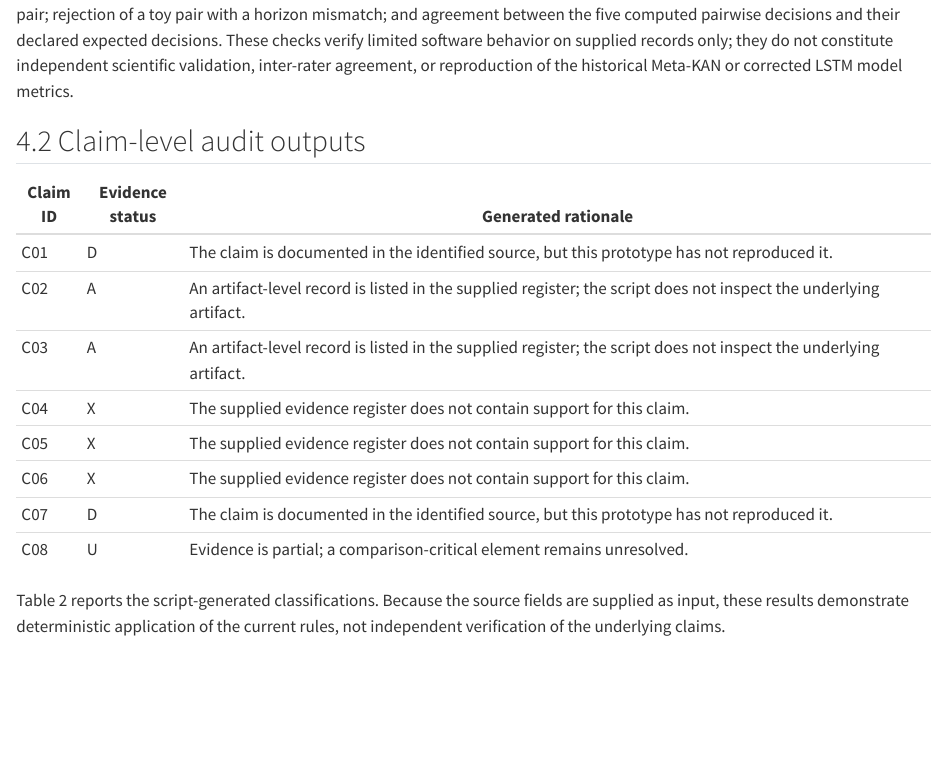
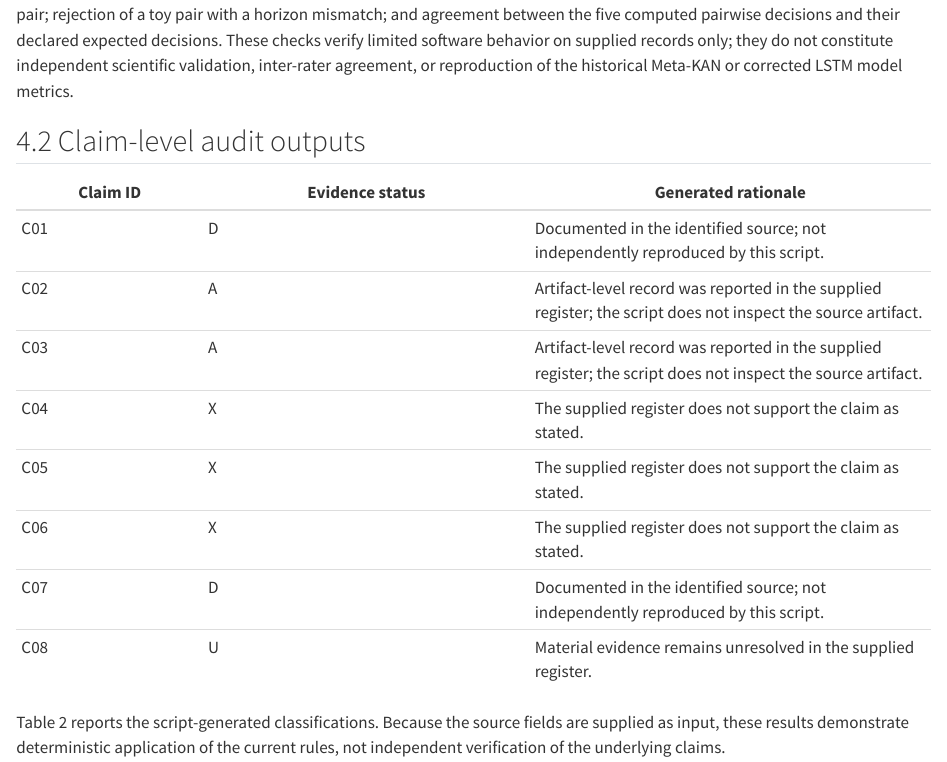
Before and after one commit to pagidimarrikrishna1-bot/etcp-computo-audit, a Quarto document (main.qmd): the page in a window 1100 px wide, from 2630 px down. Rendered offline with R 4.5, knitr and Pandoc in place of Quarto, with nearby package versions; drawn as R Markdown's standard HTML page in place of the format the file asks for.

Commit message:
Update main.qmd

```diff
--- a/main.qmd
+++ b/main.qmd
@@ -136,16 +136,16 @@ reproduction of the historical Meta-KAN or corrected LSTM model metrics.
 
 ## 4.2 Claim-level audit outputs
 
-| Claim ID | Evidence status | Generated rationale                                                                                               |
-|----------|-----------------|-------------------------------------------------------------------------------------------------------------------|
-| C01      | D               | The claim is documented in the identified source, but this prototype has not reproduced it.                       |
-| C02      | A               | An artifact-level record is listed in the supplied register; the script does not inspect the underlying artifact. |
-| C03      | A               | An artifact-level record is listed in the supplied register; the script does not inspect the underlying artifact. |
-| C04      | X               | The supplied evidence register does not contain support for this claim.                                           |
-| C05      | X               | The supplied evidence register does not contain support for this claim.                                           |
-| C06      | X               | The supplied evidence register does not contain support for this claim.                                           |
-| C07      | D               | The claim is documented in the identified source, but this prototype has not reproduced it.                       |
-| C08      | U               | Evidence is partial; a comparison-critical element remains unresolved.                                            |
+| Claim ID | Evidence status | Generated rationale |
+|----------|-----------------|---------------------|
+| C01 | D | Documented in the identified source; not independently reproduced by this script. |
+| C02 | A | Artifact-level record was reported in the supplied register; the script does not inspect the source artifact. |
+| C03 | A | Artifact-level record was reported in the supplied register; the script does not inspect the source artifact. |
+| C04 | X | The supplied register does not support the claim as stated. |
+| C05 | X | The supplied register does not support the claim as stated. |
+| C06 | X | The supplied register does not support the claim as stated. |
+| C07 | D | Documented in the identified source; not independently reproduced by this script. |
+| C08 | U | Material evidence remains unresolved in the supplied register. |                                         |
 
 Table 2 reports the script-generated classifications. Because the source
 fields are supplied as input, these results demonstrate deterministic
```
